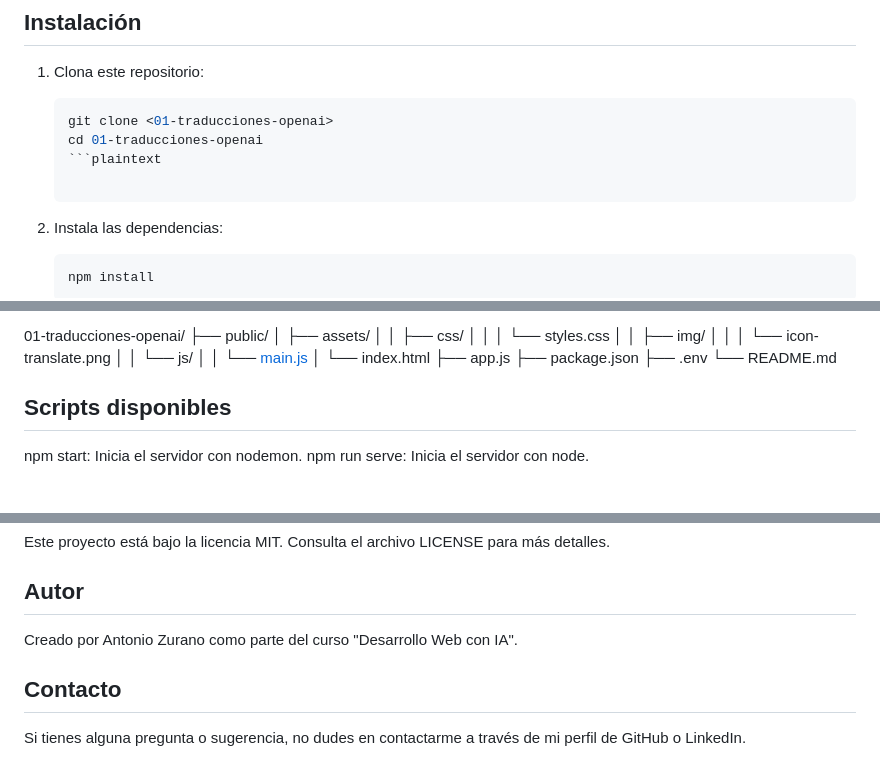
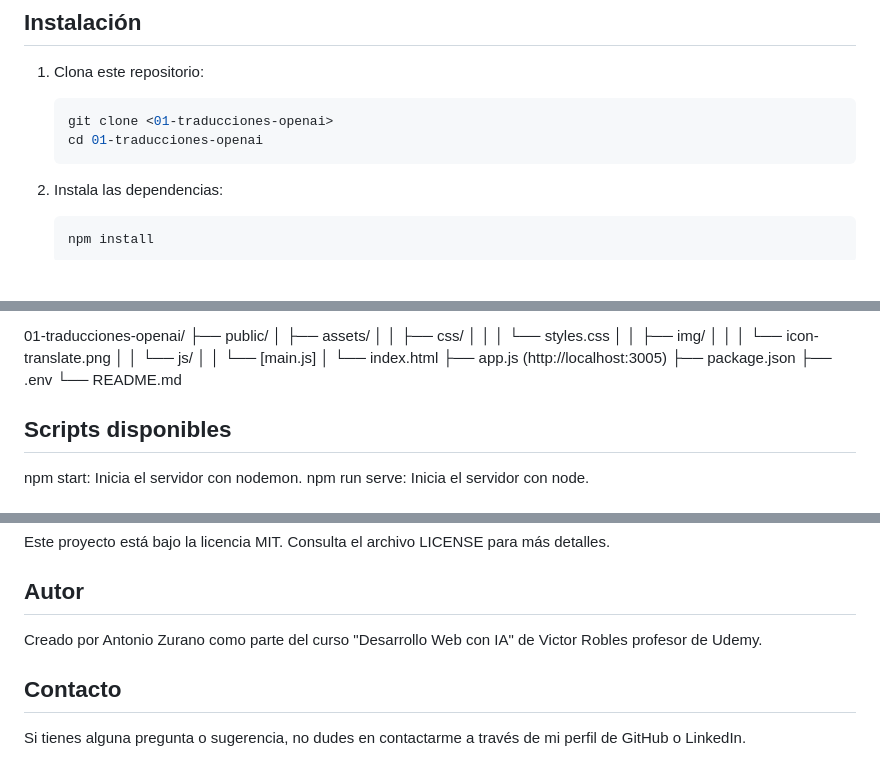
Before and after one commit to AntonioZurano/traducciones-openai, a Markdown page: README.md, 3 parts joined by grey strips. GitHub-like rendering; blank space fills up the shorter version.

Commit message:
Update README.md
add new information

````diff
--- a/README.md
+++ b/README.md
@@ -43,7 +43,7 @@ La aplicación utiliza un diseño interactivo con un chat visual, lo que facilit
    ```bash
    git clone <01-traducciones-openai>
    cd 01-traducciones-openai
-   ```plaintext
+   ```
 
 2. Instala las dependencias:
 
@@ -84,9 +84,9 @@ La aplicación es fácil de usar. Simplemente sigue estos pasos:
 │   │   ├── img/
 │   │   │   └── icon-translate.png
 │   │   └── js/
-│   │       └── [main.js](http://localhost:3005/main.js)
+│   │       └── [main.js]
 │   └── index.html
-├── app.js
+├── app.js (http://localhost:3005)
 ├── package.json
 ├── .env
 └── README.md
@@ -106,7 +106,7 @@ Este proyecto está bajo la licencia MIT. Consulta el archivo LICENSE para más
 
 ## Autor
 
-Creado por Antonio Zurano como parte del curso "Desarrollo Web con IA".
+Creado por Antonio Zurano como parte del curso "Desarrollo Web con IA" de Victor Robles profesor de Udemy.
 
 ## Contacto
 
````
